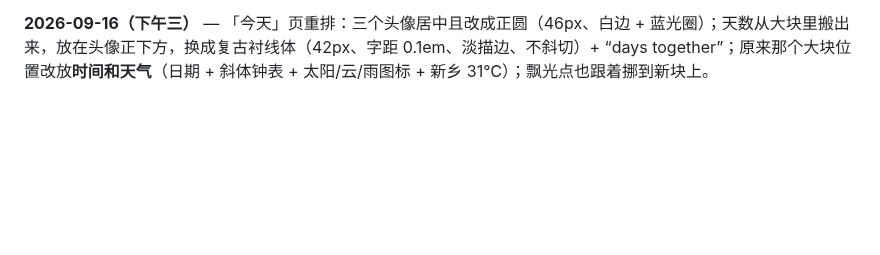
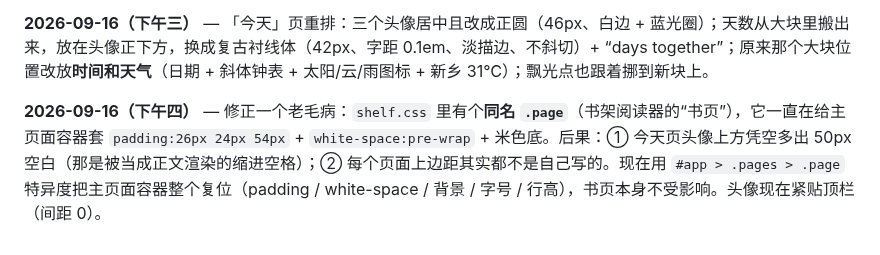
Before and after one commit to Sonagi130/hearth, a Markdown page: README.md, the part around the change. Rendered like a GitHub page; blank space fills up the shorter version.

Commit message:
hearth: README.md (2026-09-16T05:44)

```diff
--- a/README.md
+++ b/README.md
@@ -211,3 +211,5 @@ icon.svg / icon-192.png / icon-512.png   图标
 **2026-09-16（下午二）** — 「今天」页装修：顶部并排两个头像（淮 & 宝）+ HEARTH / since Jul 24 英文；日期缩小、旁边加实时时间（衬线斜体，每 20 秒走一次）；**自动天气**（open-meteo 免 Key 直连，新乡坐标 35.30/113.93，太阳/云/雨三种线描图标 + “新乡 · 31℃ 阴”）；**在一起的天数改成花体**（Georgia 斜体 54px、斜切 9°、下面一条手绘弧线 + “days together”）；卡片标题换成 TODAY’S PLAN / BODY 英文 + 中文小字；底栏「今天」挪到正中间，做成凸起的圆。
 
 **2026-09-16（下午三）** — 「今天」页重排：三个头像居中且改成正圆（46px、白边 + 蓝光圈）；天数从大块里搬出来，放在头像正下方，换成复古衬线体（42px、字距 0.1em、淡描边、不斜切）+ “days together”；原来那个大块位置改放**时间和天气**（日期 + 斜体钟表 + 太阳/云/雨图标 + 新乡 31℃）；飘光点也跟着挪到新块上。
+
+**2026-09-16（下午四）** — 修正一个老毛病：`shelf.css` 里有个**同名 `.page`**（书架阅读器的“书页”），它一直在给主页面容器套 `padding:26px 24px 54px` + `white-space:pre-wrap` + 米色底。后果：① 今天页头像上方凭空多出 50px 空白（那是被当成正文渲染的缩进空格）；② 每个页面上边距其实都不是自己写的。现在用 `#app > .pages > .page` 特异度把主页面容器整个复位（padding / white-space / 背景 / 字号 / 行高），书页本身不受影响。头像现在紧贴顶栏（间距 0）。
```
